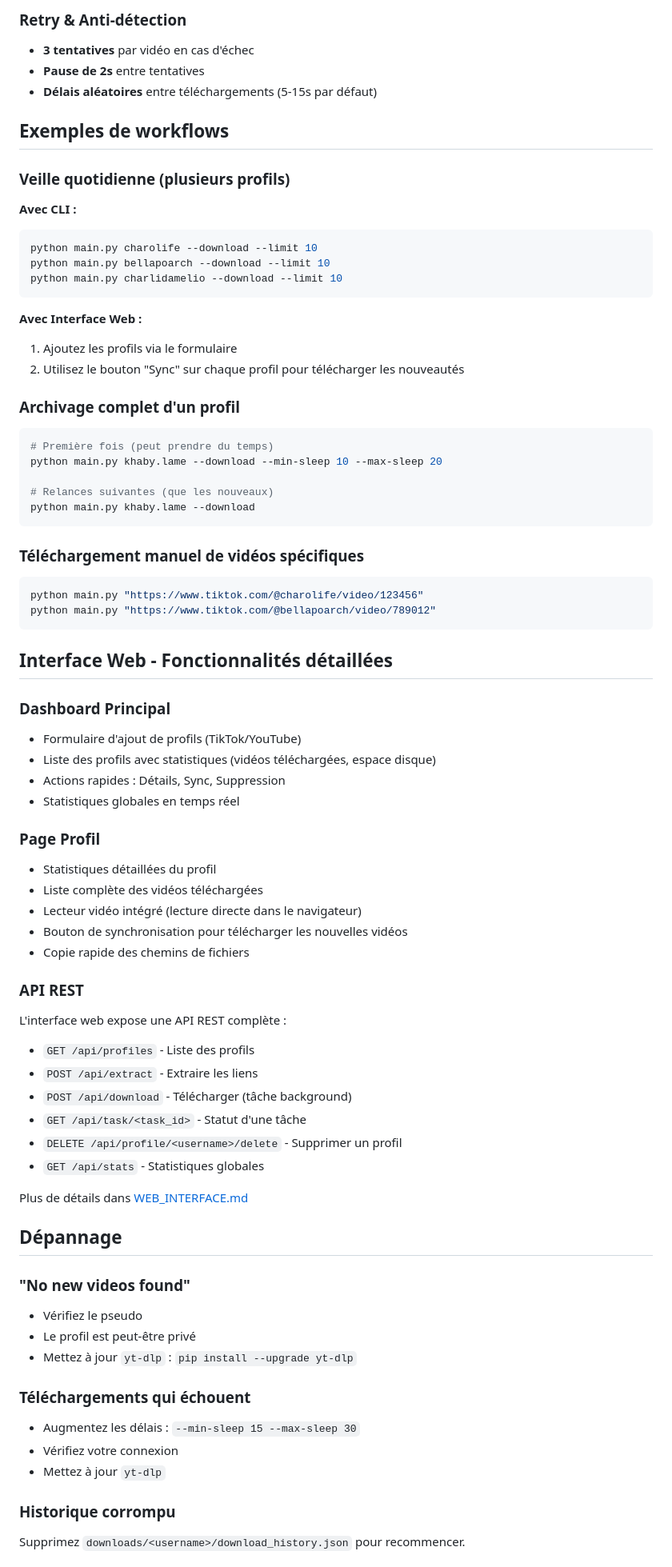
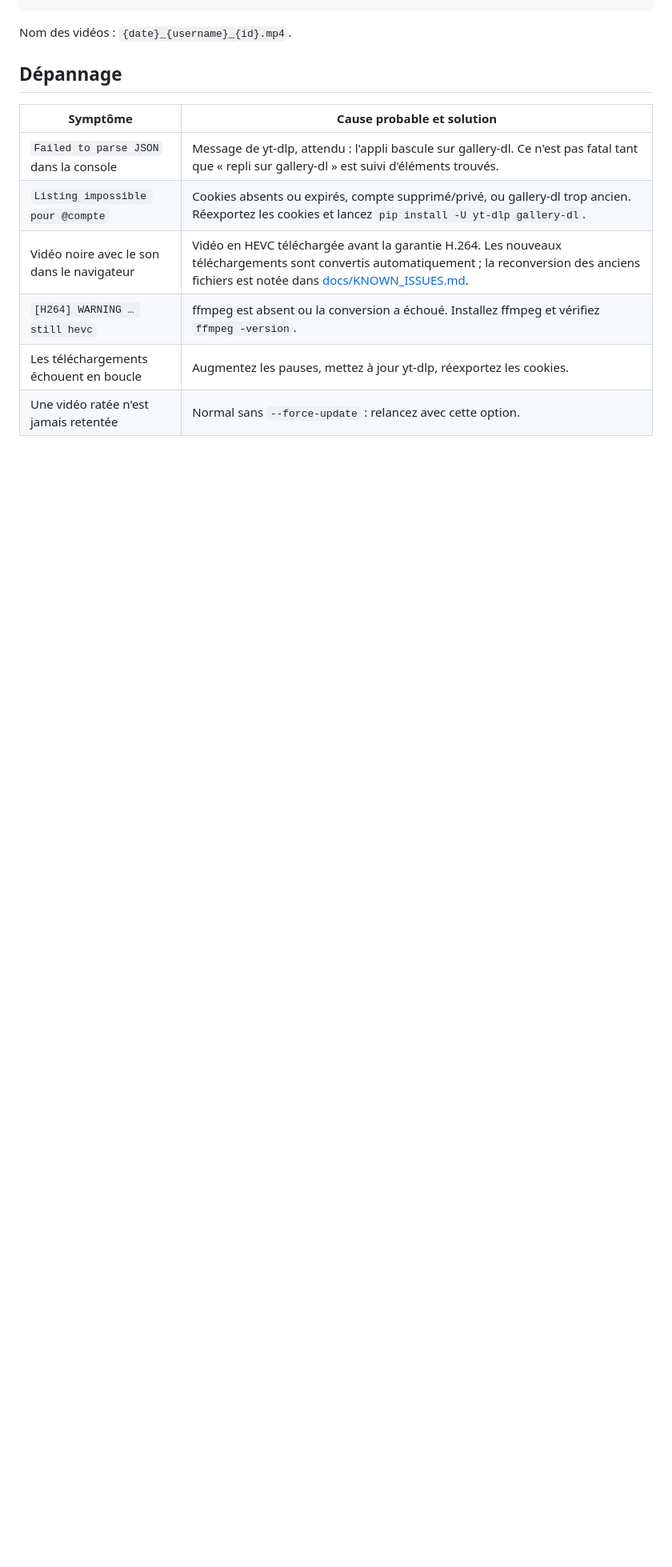
Before and after one commit to abduoqb/tiktok-downloader, a Markdown page: README.md, the part around one of its changes. Shown at 80% size. Drawn GitHub-style; blank space fills up the shorter version.

````diff
--- a/README.md
+++ b/README.md
@@ -193,82 +184,13 @@ Avant chaque téléchargement, le script vérifie si c'est un panorama (images +
-### Retry & Anti-détection
-
-- **3 tentatives** par vidéo en cas d'échec
-- **Pause de 2s** entre tentatives
-- **Délais aléatoires** entre téléchargements (5-15s par défaut)
-
-## Exemples de workflows
-
-### Veille quotidienne (plusieurs profils)
-
-**Avec CLI :**
-```bash
-python main.py charolife --download --limit 10
-python main.py bellapoarch --download --limit 10
-python main.py charlidamelio --download --limit 10
-```
-
-**Avec Interface Web :**
-1. Ajoutez les profils via le formulaire
-2. Utilisez le bouton "Sync" sur chaque profil pour télécharger les nouveautés
-
-### Archivage complet d'un profil
-
-```bash
-# Première fois (peut prendre du temps)
-python main.py khaby.lame --download --min-sleep 10 --max-sleep 20
-
-# Relances suivantes (que les nouveaux)
-python main.py khaby.lame --download
-```
-
-### Téléchargement manuel de vidéos spécifiques
-
-```bash
-python main.py "https://www.tiktok.com/@charolife/video/123456"
-python main.py "https://www.tiktok.com/@bellapoarch/video/789012"
-```
-
-## Interface Web - Fonctionnalités détaillées
-
-### Dashboard Principal
-- Formulaire d'ajout de profils (TikTok/YouTube)
-- Liste des profils avec statistiques (vidéos téléchargées, espace disque)
-- Actions rapides : Détails, Sync, Suppression
-- Statistiques globales en temps réel
-
-### Page Profil
-- Statistiques détaillées du profil
-- Liste complète des vidéos téléchargées
-- Lecteur vidéo intégré (lecture directe dans le navigateur)
-- Bouton de synchronisation pour télécharger les nouvelles vidéos
-- Copie rapide des chemins de fichiers
-
-### API REST
-L'interface web expose une API REST complète :
-- `GET /api/profiles` - Liste des profils
-- `POST /api/extract` - Extraire les liens
-- `POST /api/download` - Télécharger (tâche background)
-- `GET /api/task/<task_id>` - Statut d'une tâche
-- `DELETE /api/profile/<username>/delete` - Supprimer un profil
-- `GET /api/stats` - Statistiques globales
-
-Plus de détails dans [WEB_INTERFACE.md](WEB_INTERFACE.md)
+Nom des vidéos : `{date}_{username}_{id}.mp4`.
 
 ## Dépannage
 
-### "No new videos found"
+| Symptôme | Cause probable et solution |
+|----------|----------------------------|
+| `Failed to parse JSON` dans la console | Message de yt-dlp, attendu : l'appli bascule sur gallery-dl. Ce n'est pas fatal tant que « repli sur gallery-dl » est suivi d'éléments trouvés. |
+| `Listing impossible pour @compte` | Cookies absents ou expirés, compte supprimé/privé, ou gallery-dl trop ancien. Réexportez les cookies et lancez `pip install -U yt-dlp gallery-dl`. |
+| Vidéo noire avec le son dans le navigateur | Vidéo en HEVC téléchargée avant la garantie H.264. Les nouveaux téléchargements sont convertis automatiquement ; la reconversion des anciens fichiers est notée dans [docs/KNOWN_ISSUES.md](docs/KNOWN_ISSUES.md). |
+| `[H264] WARNING … still hevc` | ffmpeg est absent ou la conversion a échoué. Installez ffmpeg et vérifiez `ffmpeg -version`. |
+| Les téléchargements échouent en boucle | Augmentez les pauses, mettez à jour yt-dlp, réexportez les cookies. |
+| Une vidéo ratée n'est jamais retentée | Normal sans `--force-update` : relancez avec cette option. |
 
-- Vérifiez le pseudo
-- Le profil est peut-être privé
-- Mettez à jour `yt-dlp` : `pip install --upgrade yt-dlp`
-
-### Téléchargements qui échouent
-
-- Augmentez les délais : `--min-sleep 15 --max-sleep 30`
-- Vérifiez votre connexion
-- Mettez à jour `yt-dlp`
-
-### Historique corrompu
-
-Supprimez `downloads/<username>/download_history.json` pour recommencer.
-
````
Also changed, not shown: other parts of README.md (+133 -260 lines).
